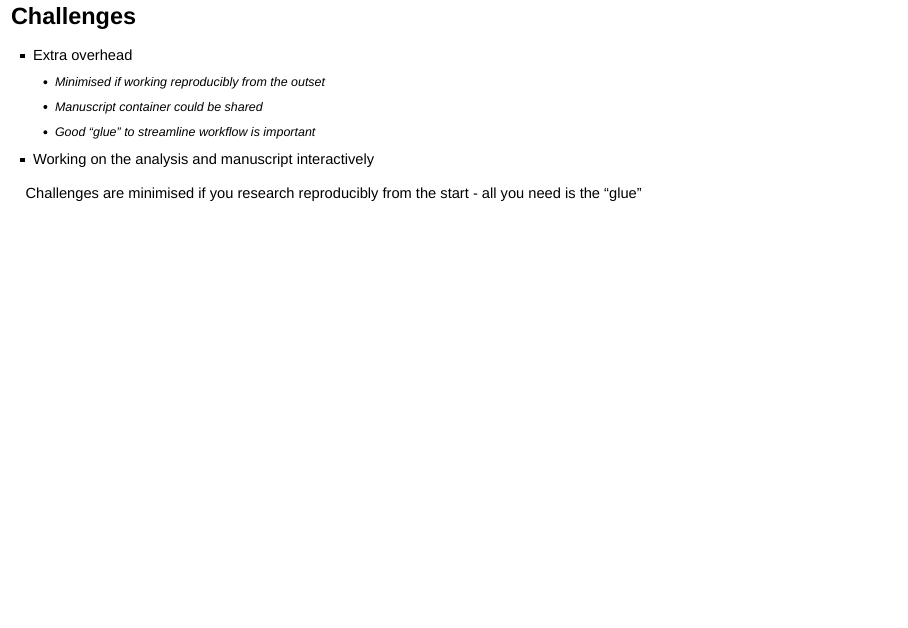
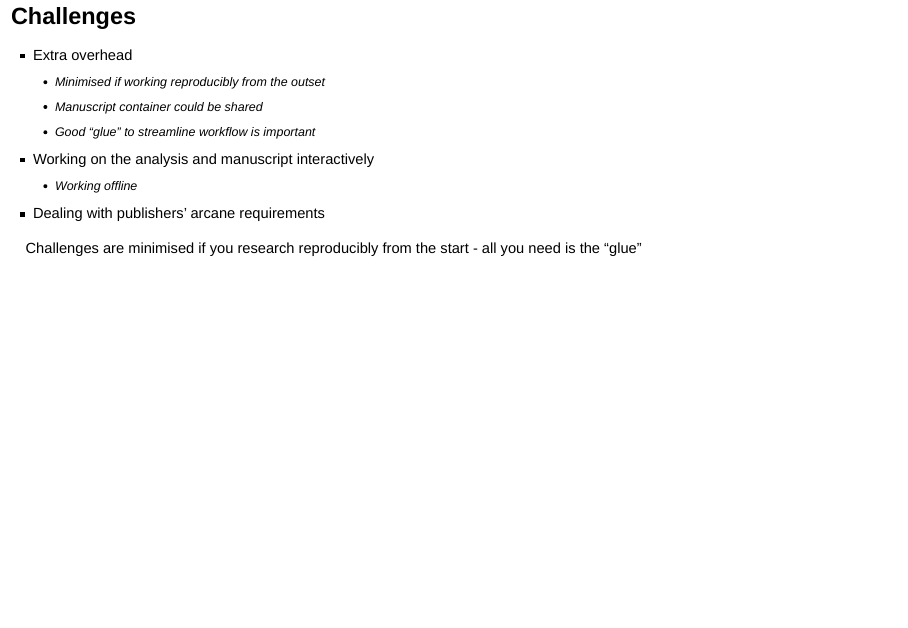
Before and after one commit to IDInteraction/dockerworkshop, an R Markdown document (DockerWorkshop.Rmd): page 28 of 31. Rendered offline with R 4.5, knitr and Pandoc, with nearby package versions; drawn as Slidy slides in place of the format the file asks for; some code elsewhere in the file could not run offline.

Commit message:
Add Alan's suggestion

```diff
--- a/DockerWorkshop.Rmd
+++ b/DockerWorkshop.Rmd
@@ -154,6 +154,8 @@ _more flexible_ workflow, which makes incremental improvement / extension of the
 	* Manuscript container could be shared
 	* Good "glue" to streamline workflow is important
 - Working on the analysis and manuscript interactively
+	* Working offline
+- Dealing with publishers' arcane requirements
 
 Challenges are minimised if you research reproducibly from the start - all you need is the "glue"
 
```
